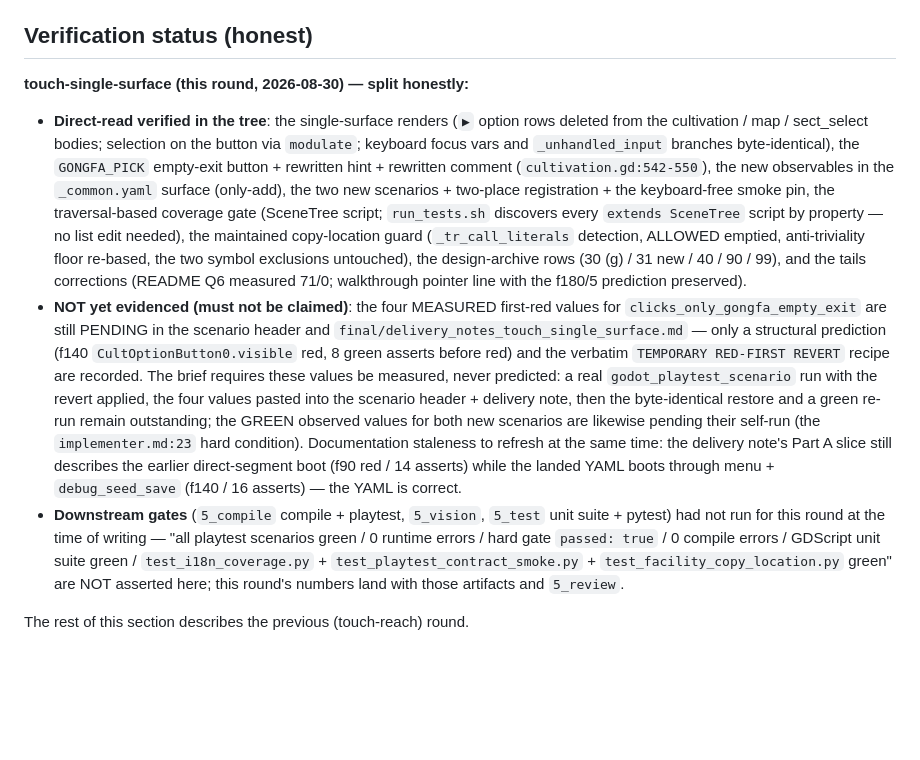
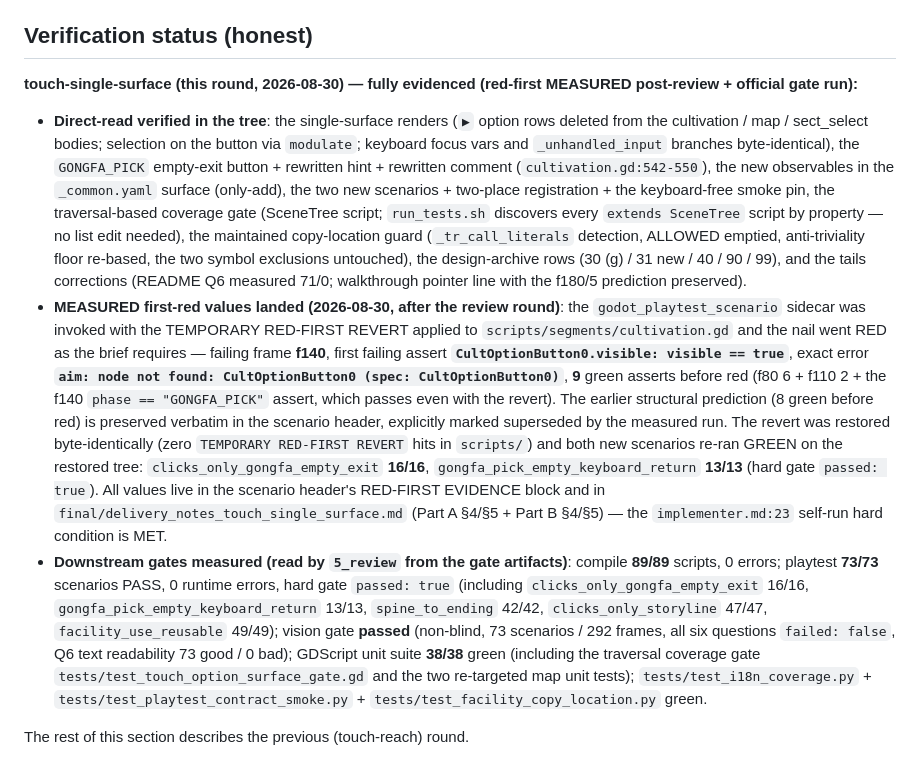
Before and after one commit to linxuhao/jinyong-heroes, a Markdown page: README.md, the part around the change. Drawn GitHub-style; blank space fills up the shorter version.

Commit message:
dpe_game/5: [jinyong-touch-ui] (1 file(s))

```diff
--- a/README.md
+++ b/README.md
@@ -415,7 +415,8 @@ godot --headless --path . -s res://tests/test_game_manager_fsm.gd  # SceneTree-s
 
 ## Verification status (honest)
 
-**touch-single-surface (this round, 2026-08-30) — split honestly:**
+**touch-single-surface (this round, 2026-08-30) — fully evidenced (red-first
+MEASURED post-review + official gate run):**
 
 - **Direct-read verified in the tree**: the single-surface renders (`▶` option
   rows deleted from the cultivation / map / sect_select bodies; selection on
@@ -431,27 +432,35 @@ godot --headless --path . -s res://tests/test_game_manager_fsm.gd  # SceneTree-s
   (30 (g) / 31 new / 40 / 90 / 99), and the tails corrections (README Q6
   measured 71/0; walkthrough pointer line with the f180/5 prediction
   preserved).
-- **NOT yet evidenced (must not be claimed)**: the four MEASURED first-red
-  values for `clicks_only_gongfa_empty_exit` are still PENDING in the scenario
-  header and `final/delivery_notes_touch_single_surface.md` — only a
-  structural prediction (f140 `CultOptionButton0.visible` red, 8 green asserts
-  before red) and the verbatim `TEMPORARY RED-FIRST REVERT` recipe are
-  recorded. The brief requires these values be measured, never predicted: a
-  real `godot_playtest_scenario` run with the revert applied, the four values
-  pasted into the scenario header + delivery note, then the byte-identical
-  restore and a green re-run remain outstanding; the GREEN observed values for
-  both new scenarios are likewise pending their self-run (the
-  `implementer.md:23` hard condition). Documentation staleness to refresh at
-  the same time: the delivery note's Part A slice still describes the earlier
-  direct-segment boot (f90 red / 14 asserts) while the landed YAML boots
-  through menu + `debug_seed_save` (f140 / 16 asserts) — the YAML is correct.
-- **Downstream gates** (`5_compile` compile + playtest, `5_vision`,
-  `5_test` unit suite + pytest) had not run for this round at the time of
-  writing — "all playtest scenarios green / 0 runtime errors / hard gate
-  `passed: true` / 0 compile errors / GDScript unit suite green /
-  `test_i18n_coverage.py` + `test_playtest_contract_smoke.py` +
-  `test_facility_copy_location.py` green" are NOT asserted here; this round's
-  numbers land with those artifacts and `5_review`.
+- **MEASURED first-red values landed (2026-08-30, after the review round)**:
+  the `godot_playtest_scenario` sidecar was invoked with the TEMPORARY
+  RED-FIRST REVERT applied to `scripts/segments/cultivation.gd` and the nail
+  went RED as the brief requires — failing frame **f140**, first failing
+  assert **`CultOptionButton0.visible: visible == true`**, exact error
+  **`aim: node not found: CultOptionButton0 (spec: CultOptionButton0)`**,
+  **9** green asserts before red (f80 6 + f110 2 + the f140
+  `phase == "GONGFA_PICK"` assert, which passes even with the revert). The
+  earlier structural prediction (8 green before red) is preserved verbatim in
+  the scenario header, explicitly marked superseded by the measured run. The
+  revert was restored byte-identically (zero `TEMPORARY RED-FIRST REVERT`
+  hits in `scripts/`) and both new scenarios re-ran GREEN on the restored
+  tree: `clicks_only_gongfa_empty_exit` **16/16**,
+  `gongfa_pick_empty_keyboard_return` **13/13** (hard gate `passed: true`).
+  All values live in the scenario header's RED-FIRST EVIDENCE block and in
+  `final/delivery_notes_touch_single_surface.md` (Part A §4/§5 + Part B §4/§5) —
+  the `implementer.md:23` self-run hard condition is MET.
+- **Downstream gates measured (read by `5_review` from the gate artifacts)**:
+  compile **89/89** scripts, 0 errors; playtest **73/73** scenarios PASS, 0
+  runtime errors, hard gate `passed: true` (including
+  `clicks_only_gongfa_empty_exit` 16/16, `gongfa_pick_empty_keyboard_return`
+  13/13, `spine_to_ending` 42/42, `clicks_only_storyline` 47/47,
+  `facility_use_reusable` 49/49); vision gate **passed** (non-blind, 73
+  scenarios / 292 frames, all six questions `failed: false`, Q6 text
+  readability 73 good / 0 bad); GDScript unit suite **38/38** green
+  (including the traversal coverage gate `tests/test_touch_option_surface_gate.gd`
+  and the two re-targeted map unit tests); `tests/test_i18n_coverage.py` +
+  `tests/test_playtest_contract_smoke.py` + `tests/test_facility_copy_location.py`
+  green.
 
 The rest of this section describes the previous (touch-reach) round.
 
```
